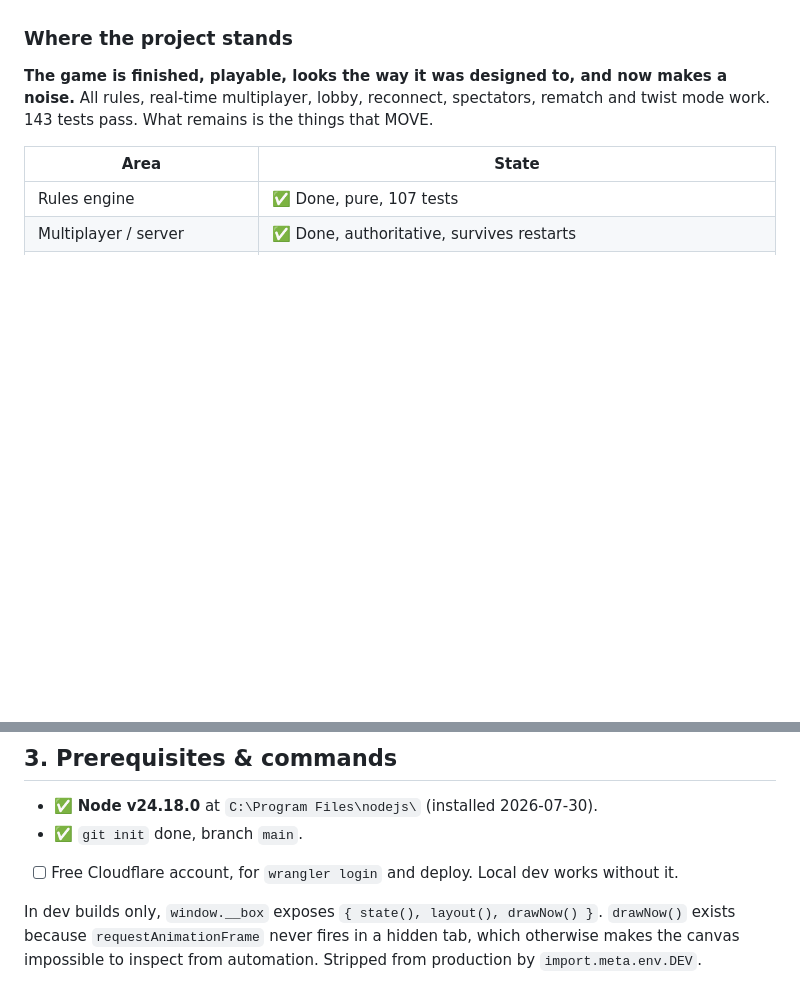
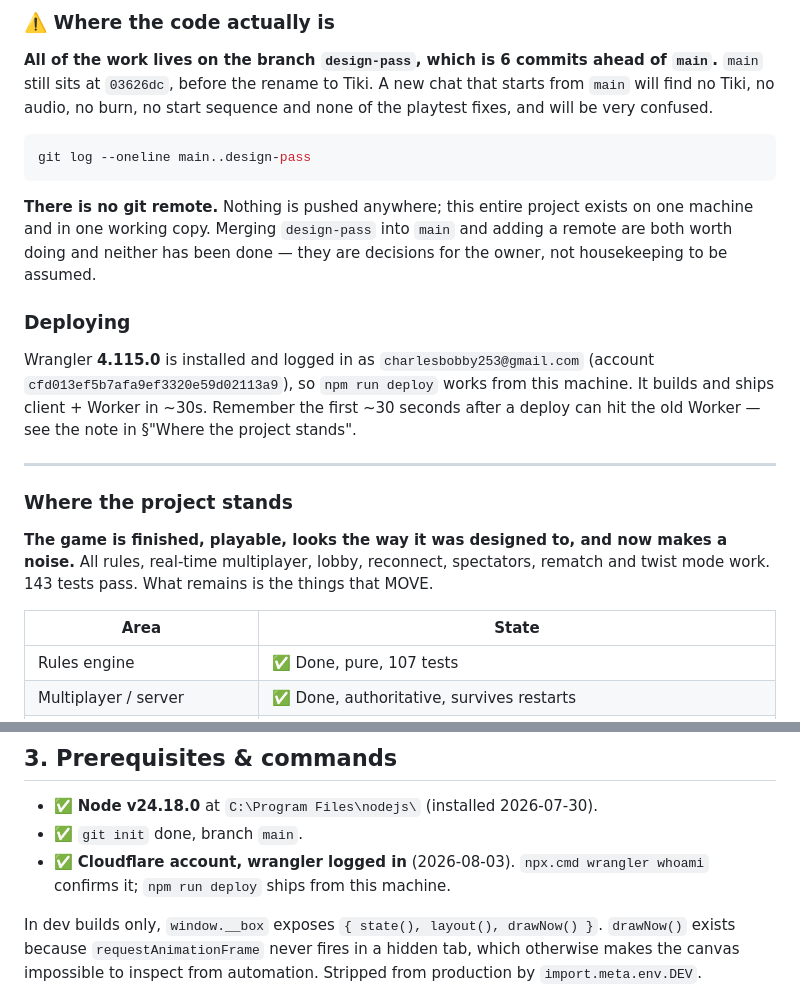
Before and after one commit to ZzCharles/TheBox, a Markdown page: PROJECT.md, 2 parts joined by grey strips. GitHub-like rendering; blank space fills up the shorter version.

````diff
--- a/PROJECT.md
+++ b/PROJECT.md
@@ -30,3 +98,27 @@ This file stays the engineering reference.
+### ⚠️ Where the code actually is
+
+**All of the work lives on the branch `design-pass`, which is 6 commits ahead of `main`.**
+`main` still sits at `03626dc`, before the rename to Tiki. A new chat that starts from
+`main` will find no Tiki, no audio, no burn, no start sequence and none of the playtest
+fixes, and will be very confused.
+
+```bash
+git log --oneline main..design-pass
+```
+
+**There is no git remote.** Nothing is pushed anywhere; this entire project exists on one
+machine and in one working copy. Merging `design-pass` into `main` and adding a remote are
+both worth doing and neither has been done — they are decisions for the owner, not
+housekeeping to be assumed.
+
+### Deploying
+
+Wrangler **4.115.0** is installed and logged in as `charlesbobby253@gmail.com`
+(account `cfd013ef5b7afa9ef3320e59d02113a9`), so `npm run deploy` works from this machine.
+It builds and ships client + Worker in ~30s. Remember the first ~30 seconds after a deploy
+can hit the old Worker — see the note in §"Where the project stands".
+
+---
 
 ### Where the project stands
 
@@ -133,7 +225,8 @@ Two rulesets, chosen at lobby creation:
 
 - ✅ **Node v24.18.0** at `C:\Program Files\nodejs\` (installed 2026-07-30).
 - ✅ `git init` done, branch `main`.
-- [ ] Free Cloudflare account, for `wrangler login` and deploy. Local dev works without it.
+- ✅ **Cloudflare account, wrangler logged in** (2026-08-03). `npx.cmd wrangler whoami`
+  confirms it; `npm run deploy` ships from this machine.
 
 In dev builds only, `window.__box` exposes `{ state(), layout(), drawNow() }`. `drawNow()`
 exists because `requestAnimationFrame` never fires in a hidden tab, which otherwise makes
````
Also changed, not shown: other parts of PROJECT.md (+68 -0 lines).
